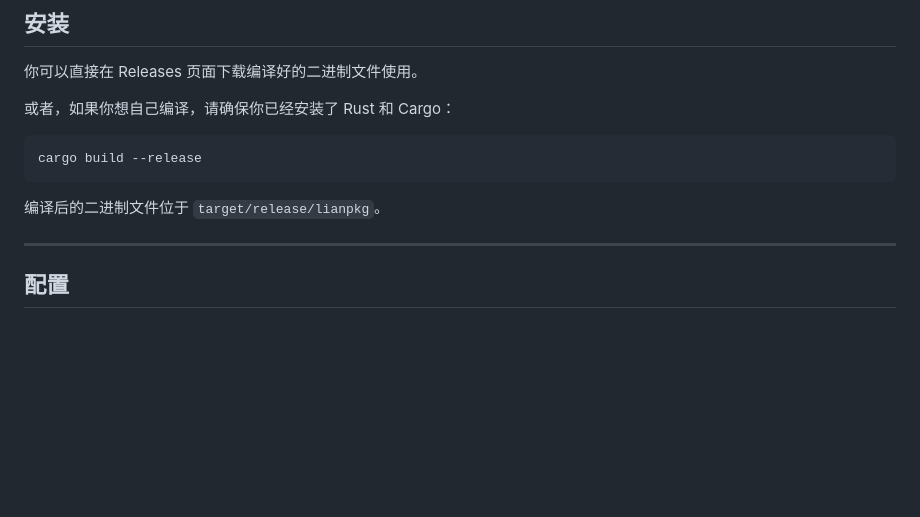
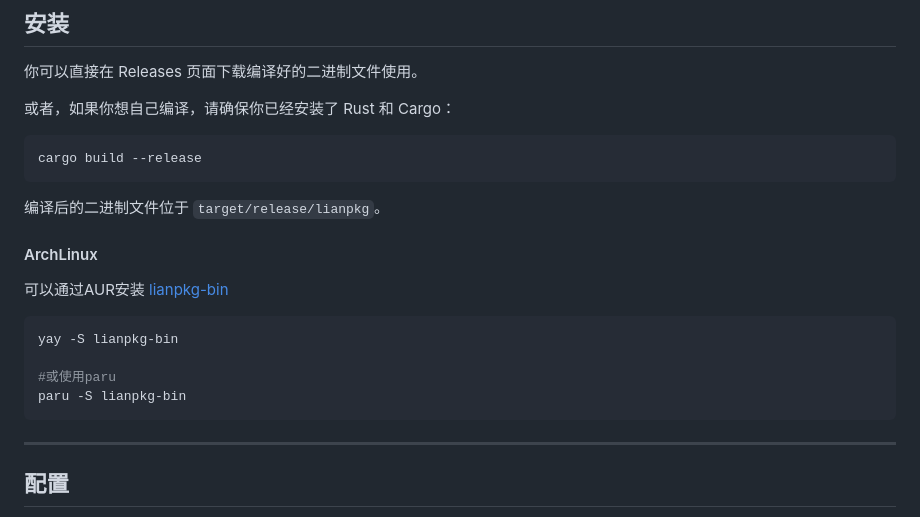
Before and after one commit to Yueosa/lianpkg, a Markdown page: README.md, the part around the change. Rendered like a GitHub page; blank space fills up the shorter version.

Commit message:
更新 README.md

````diff
--- a/README.md
+++ b/README.md
@@ -29,6 +29,17 @@ cargo build --release
 ```
 
 编译后的二进制文件位于 `target/release/lianpkg`。
+
+#### ArchLinux
+
+可以通过AUR安装 [lianpkg-bin](https://aur.archlinux.org/packages/lianpkg-bin)
+
+```shell
+yay -S lianpkg-bin
+
+#或使用paru
+paru -S lianpkg-bin
+```
 
 ---
 
````
